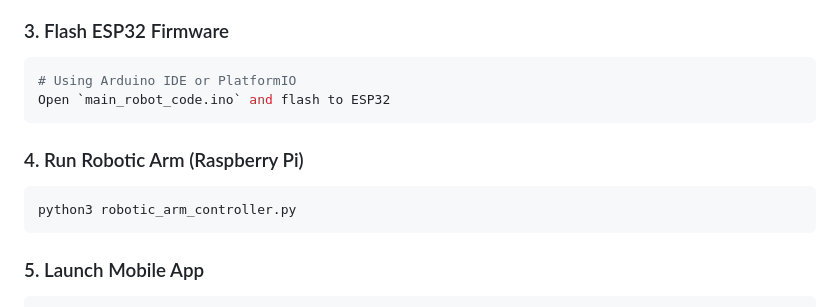
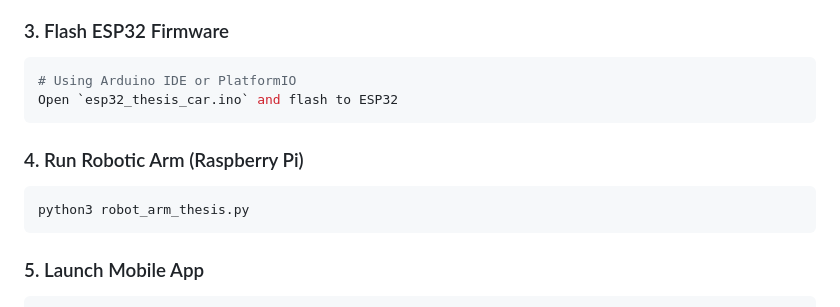
Before and after one commit to sushanmali50/esp32_firebase_thesis, a Markdown page: README.md, the part around the change. Drawn GitHub-style.

````diff
--- a/README.md
+++ b/README.md
@@ -109,13 +109,13 @@ firebase-robot-coordination/
 
 ```bash
 # Using Arduino IDE or PlatformIO
-Open `main_robot_code.ino` and flash to ESP32
+Open `esp32_thesis_car.ino` and flash to ESP32
 ```
 
 ### 4. Run Robotic Arm (Raspberry Pi)
 
 ```bash
-python3 robotic_arm_controller.py
+python3 robot_arm_thesis.py
 ```
 
 ### 5. Launch Mobile App
````
